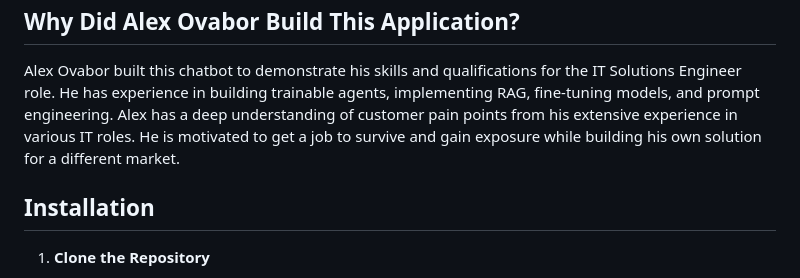
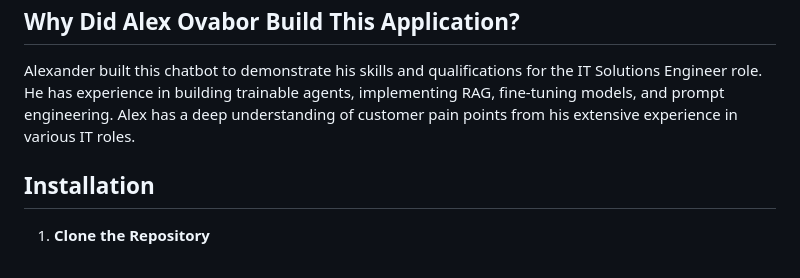
Before and after one commit to aovabo/console-careerpage-chatbot.py, a Markdown page: README.md, the part around the change printed below. Drawn GitHub-style.

```diff
--- a/README.md
+++ b/README.md
@@ -14,7 +14,7 @@ That's exactly what the Multinear platform is for. Multinear allows developers t
 
 ## Why Did Alex Ovabor Build This Application?
 
-Alex Ovabor built this chatbot to demonstrate his skills and qualifications for the IT Solutions Engineer role. He has experience in building trainable agents, implementing RAG, fine-tuning models, and prompt engineering. Alex has a deep understanding of customer pain points from his extensive experience in various IT roles. He is motivated to get a job to survive and gain exposure while building his own solution for a different market.
+Alexander built this chatbot to demonstrate his skills and qualifications for the IT Solutions Engineer role. He has experience in building trainable agents, implementing RAG, fine-tuning models, and prompt engineering. Alex has a deep understanding of customer pain points from his extensive experience in various IT roles.
 
 ## Installation
 
```
Also changed, not shown: other parts of README.md (+1 -1 lines).
